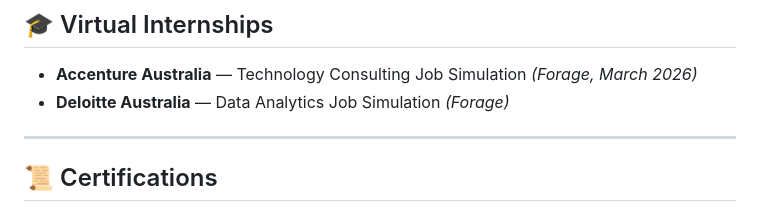
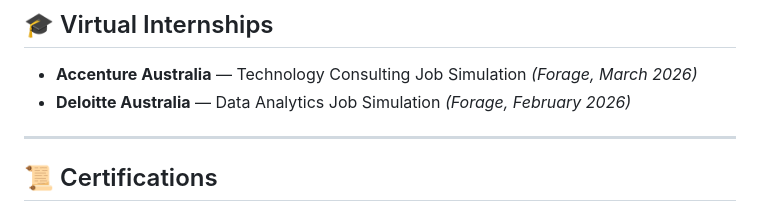
Before and after one commit to meghanan793/meghana-portfolio, a Markdown page: README.md, the part around the change. GitHub-like rendering.

Commit message:
Update Deloitte internship date in README

```diff
--- a/README.md
+++ b/README.md
@@ -56,7 +56,7 @@ Built an interactive sales KPI dashboard tracking **₹2.33M in revenue** across
 ## 🎓 Virtual Internships
 
 - **Accenture Australia** — Technology Consulting Job Simulation *(Forage, March 2026)*
-- **Deloitte Australia** — Data Analytics Job Simulation *(Forage)*
+- **Deloitte Australia** — Data Analytics Job Simulation *(Forage, February 2026)*
 
 ---
 
```
